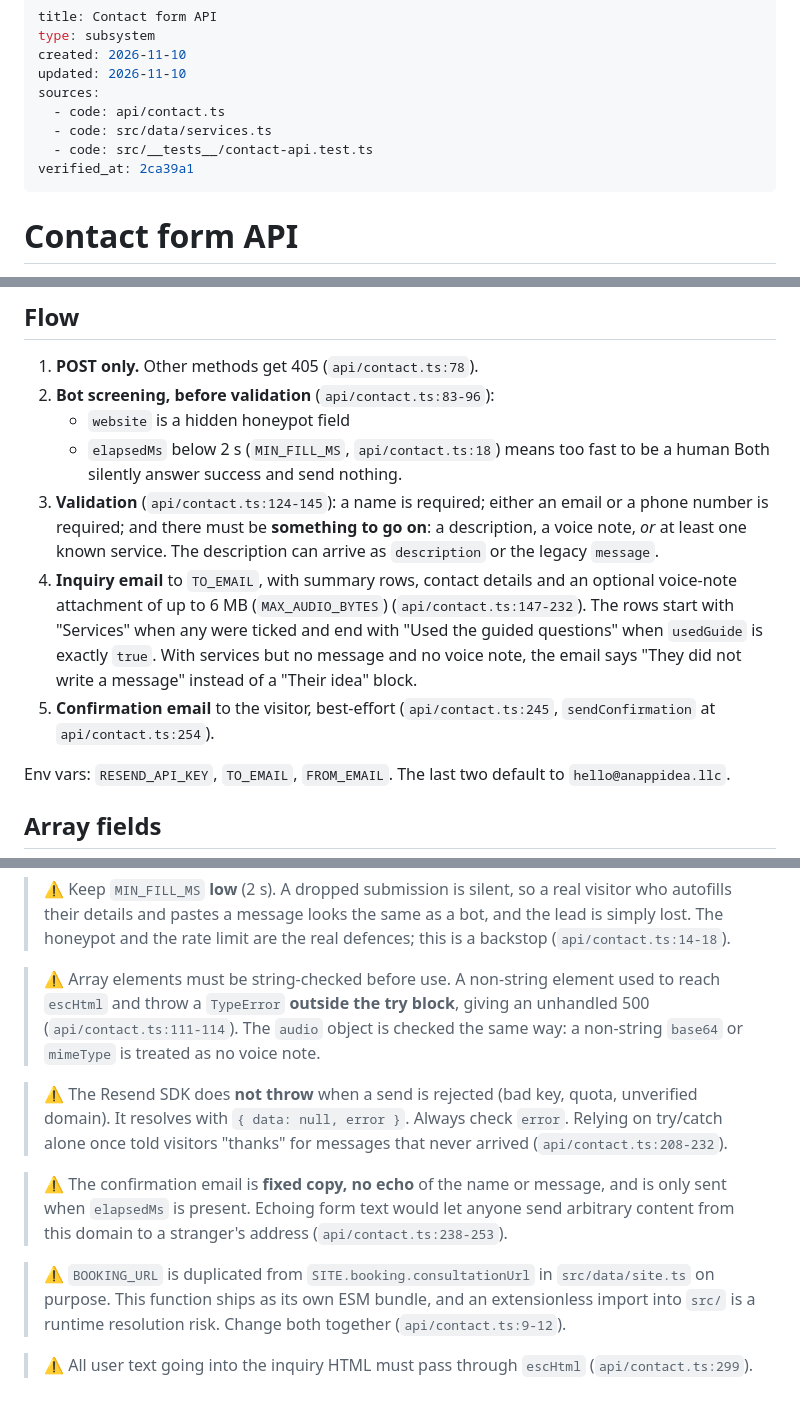
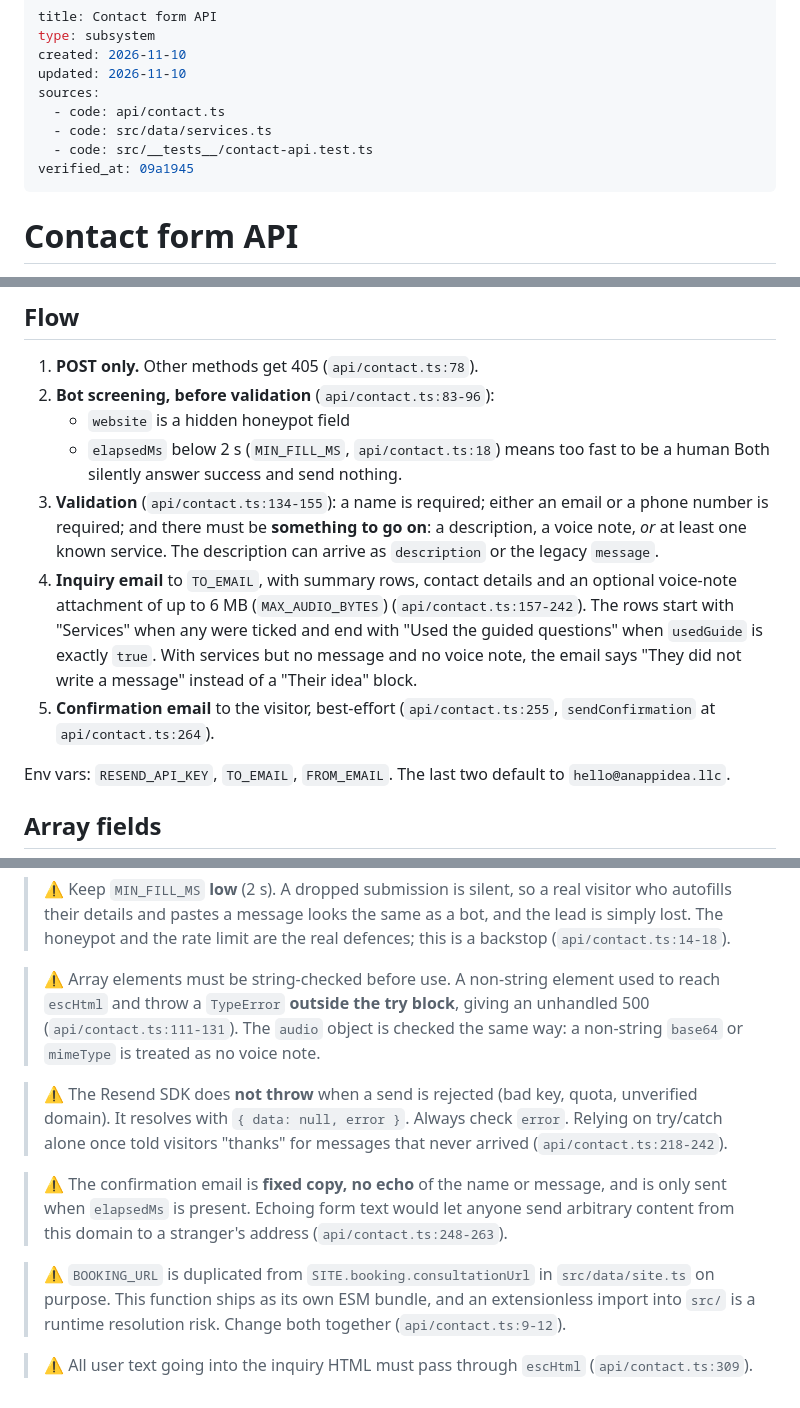
Before and after one commit to demaceo/anappideallc, a Markdown page: docs/subsystems/contact-form-api.md, 3 parts joined by grey strips. Drawn GitHub-style.

Commit message:
docs: refresh contact API citations; verify contact pages at 09a1945
Co-Authored-By: Claude Opus 5.5 <noreply@anthropic.com>
Claude-Session: https://claude.ai/code/session_01BZtAcvMg8ygexfuefuN777

```diff
--- a/docs/subsystems/contact-form-api.md
+++ b/docs/subsystems/contact-form-api.md
@@ -7,7 +7,7 @@ sources:
   - code: api/contact.ts
   - code: src/data/services.ts
   - code: src/__tests__/contact-api.test.ts
-verified_at: 2ca39a1
+verified_at: 09a1945
 ---
 
 # Contact form API
@@ -25,18 +25,18 @@ that talks to it is described in [[contact-form-ui]].
    - `elapsedMs` below 2 s (`MIN_FILL_MS`, `api/contact.ts:18`) means too fast to
      be a human
    Both silently answer success and send nothing.
-3. **Validation** (`api/contact.ts:124-145`): a name is required; either an email
+3. **Validation** (`api/contact.ts:134-155`): a name is required; either an email
    or a phone number is required; and there must be **something to go on**: a
    description, a voice note, *or* at least one known service. The description
    can arrive as `description` or the legacy `message`.
 4. **Inquiry email** to `TO_EMAIL`, with summary rows, contact details and an
    optional voice-note attachment of up to 6 MB (`MAX_AUDIO_BYTES`)
-   (`api/contact.ts:147-232`). The rows start with "Services" when any were
+   (`api/contact.ts:157-242`). The rows start with "Services" when any were
    ticked and end with "Used the guided questions" when `usedGuide` is exactly
    `true`. With services but no message and no voice note, the email says
    "They did not write a message" instead of a "Their idea" block.
-5. **Confirmation email** to the visitor, best-effort (`api/contact.ts:245`,
-   `sendConfirmation` at `api/contact.ts:254`).
+5. **Confirmation email** to the visitor, best-effort (`api/contact.ts:255`,
+   `sendConfirmation` at `api/contact.ts:264`).
 
 Env vars: `RESEND_API_KEY`, `TO_EMAIL`, `FROM_EMAIL`. The last two default to
 `hello@anappidea.llc`.
@@ -69,18 +69,18 @@ Services are then de-duplicated and filtered to ids present in `SERVICE_LABELS`
 
 > ⚠️ Array elements must be string-checked before use. A non-string element used
 > to reach `escHtml` and throw a `TypeError` **outside the try block**, giving an
-> unhandled 500 (`api/contact.ts:111-114`). The `audio` object is checked the same way: a
+> unhandled 500 (`api/contact.ts:111-131`). The `audio` object is checked the same way: a
 > non-string `base64` or `mimeType` is treated as no voice note.
 
 > ⚠️ The Resend SDK does **not throw** when a send is rejected (bad key, quota,
 > unverified domain). It resolves with `{ data: null, error }`. Always check
 > `error`. Relying on try/catch alone once told visitors "thanks" for messages
-> that never arrived (`api/contact.ts:208-232`).
+> that never arrived (`api/contact.ts:218-242`).
 
 > ⚠️ The confirmation email is **fixed copy, no echo** of the name or message,
 > and is only sent when `elapsedMs` is present. Echoing form text would let
 > anyone send arbitrary content from this domain to a stranger's address
-> (`api/contact.ts:238-253`).
+> (`api/contact.ts:248-263`).
 
 > ⚠️ `BOOKING_URL` is duplicated from `SITE.booking.consultationUrl` in
 > `src/data/site.ts` on purpose. This function ships as its own ESM bundle, and
@@ -88,4 +88,4 @@ Services are then de-duplicated and filtered to ids present in `SERVICE_LABELS`
 > together (`api/contact.ts:9-12`).
 
 > ⚠️ All user text going into the inquiry HTML must pass through `escHtml`
-> (`api/contact.ts:299`).
+> (`api/contact.ts:309`).
```
Also changed, not shown: docs/subsystems/contact-form-ui.md (+1 -1 lines).
